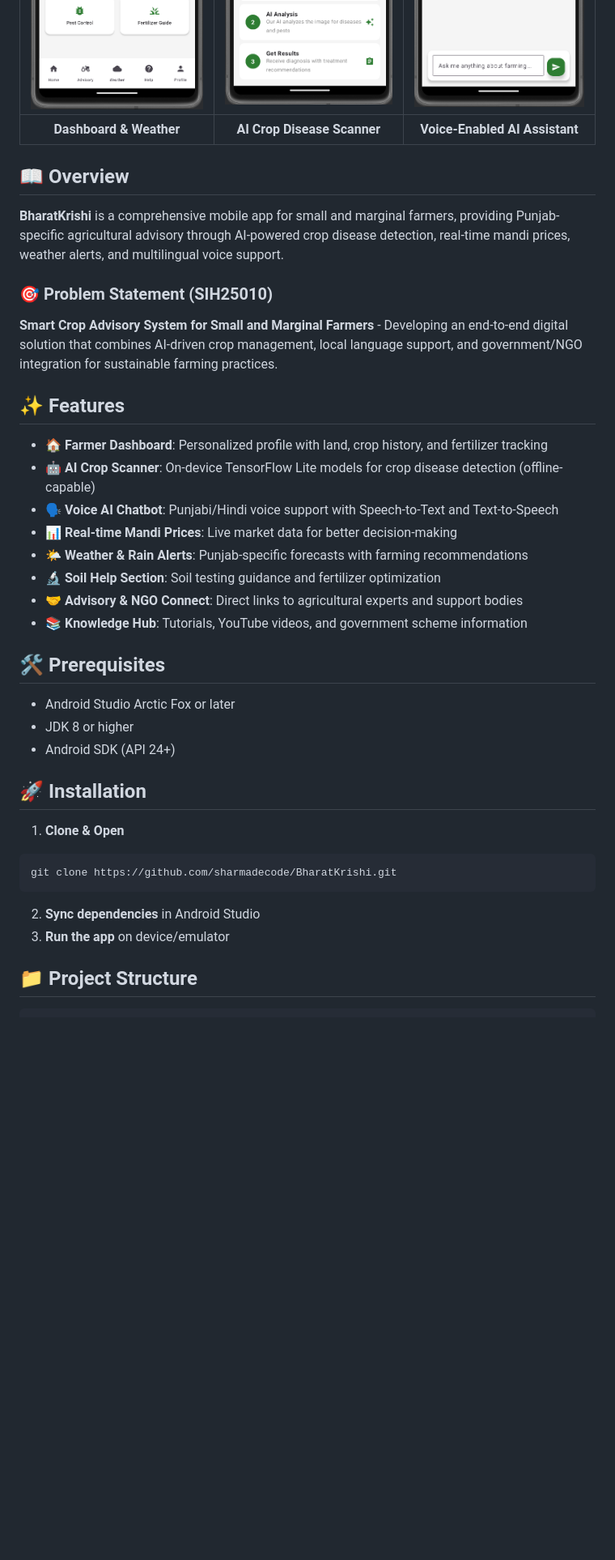
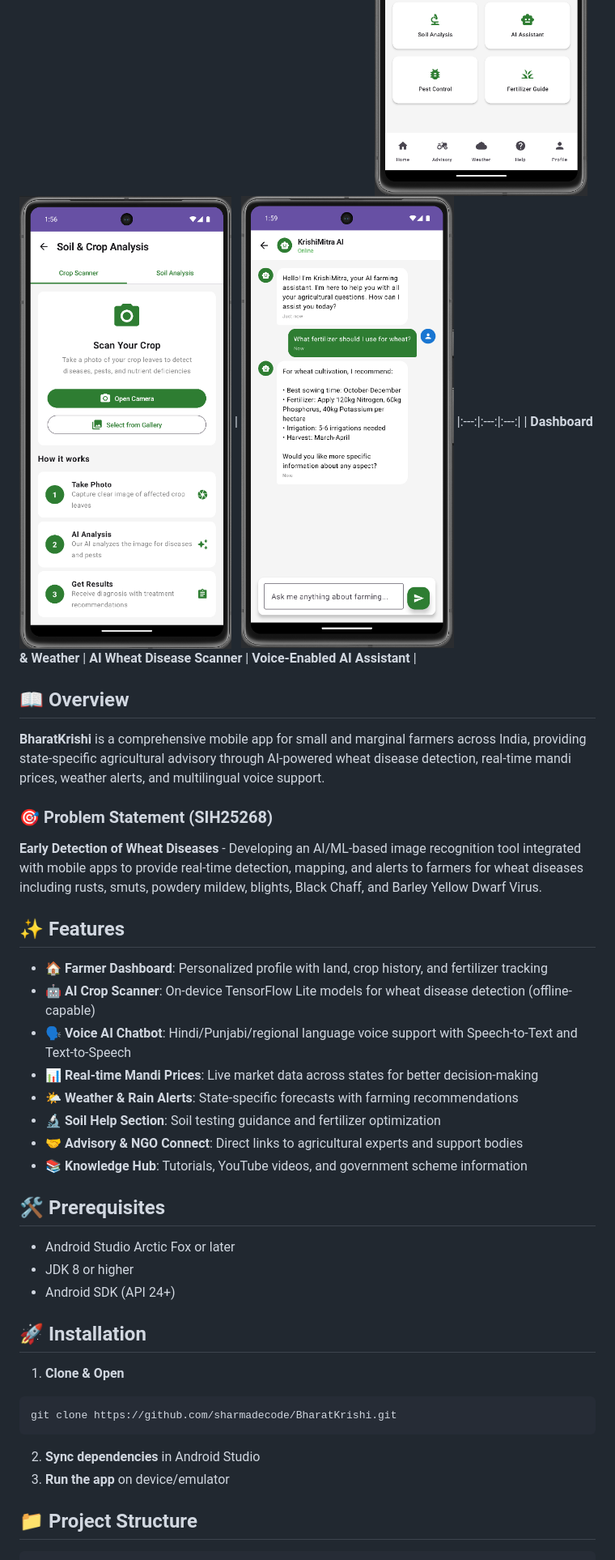
Before and after one commit to sharmadecode/BharatKrishi, a Markdown page: README.md, the part around the change printed below. Shown: that part at 81% size. GitHub-like rendering; blank space fills up the shorter version.

````diff
--- a/README.md
+++ b/README.md
@@ -5,37 +3,29 @@
 ![Home Screen](screenshots/home_screen.png) | ![Market Prices](screenshots/crop_scanner.png) | ![AI Assistant](screenshots/ai_chat.png)
 |:---:|:---:|:---:|
-| **Dashboard & Weather** | **AI Crop Disease Scanner** | **Voice-Enabled AI Assistant** |
-
+| **Dashboard & Weather** | **AI Wheat Disease Scanner** | **Voice-Enabled AI Assistant** |
 ## 📖 Overview
-**BharatKrishi** is a comprehensive mobile app for small and marginal farmers, providing Punjab-specific agricultural advisory through AI-powered crop disease detection, real-time mandi prices, weather alerts, and multilingual voice support.
-
-### 🎯 Problem Statement (SIH25010)
-**Smart Crop Advisory System for Small and Marginal Farmers** - Developing an end-to-end digital solution that combines AI-driven crop management, local language support, and government/NGO integration for sustainable farming practices.
-
+**BharatKrishi** is a comprehensive mobile app for small and marginal farmers across India, providing state-specific agricultural advisory through AI-powered wheat disease detection, real-time mandi prices, weather alerts, and multilingual voice support.
+### 🎯 Problem Statement (SIH25268)
+**Early Detection of Wheat Diseases** - Developing an AI/ML-based image recognition tool integrated with mobile apps to provide real-time detection, mapping, and alerts to farmers for wheat diseases including rusts, smuts, powdery mildew, blights, Black Chaff, and Barley Yellow Dwarf Virus.
 ## ✨ Features
-
 - **🏠 Farmer Dashboard**: Personalized profile with land, crop history, and fertilizer tracking
-- **🤖 AI Crop Scanner**: On-device TensorFlow Lite models for crop disease detection (offline-capable)
-- **🗣️ Voice AI Chatbot**: Punjabi/Hindi voice support with Speech-to-Text and Text-to-Speech
-- **📊 Real-time Mandi Prices**: Live market data for better decision-making
-- **🌤️ Weather & Rain Alerts**: Punjab-specific forecasts with farming recommendations
+- **🤖 AI Crop Scanner**: On-device TensorFlow Lite models for wheat disease detection (offline-capable)
+- **🗣️ Voice AI Chatbot**: Hindi/Punjabi/regional language voice support with Speech-to-Text and Text-to-Speech
+- **📊 Real-time Mandi Prices**: Live market data across states for better decision-making
+- **🌤️ Weather & Rain Alerts**: State-specific forecasts with farming recommendations
 - **🔬 Soil Help Section**: Soil testing guidance and fertilizer optimization
 - **🤝 Advisory & NGO Connect**: Direct links to agricultural experts and support bodies
 - **📚 Knowledge Hub**: Tutorials, YouTube videos, and government scheme information
-
 ## 🛠️ Prerequisites
 - Android Studio Arctic Fox or later
 - JDK 8 or higher
 - Android SDK (API 24+)
-
 ## 🚀 Installation
-
 1. **Clone & Open**
 ```bash
 git clone https://github.com/sharmadecode/BharatKrishi.git
 ```
 2. **Sync dependencies** in Android Studio
 3. **Run the app** on device/emulator
-
 ## 📁 Project Structure
 ```
````
Also changed, not shown: other parts of README.md (+49 -31 lines).
